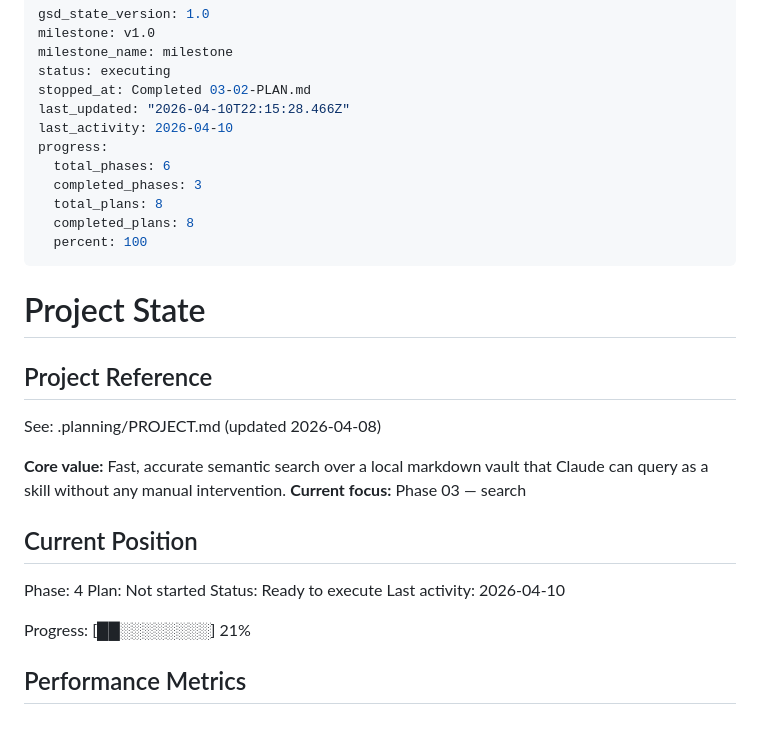
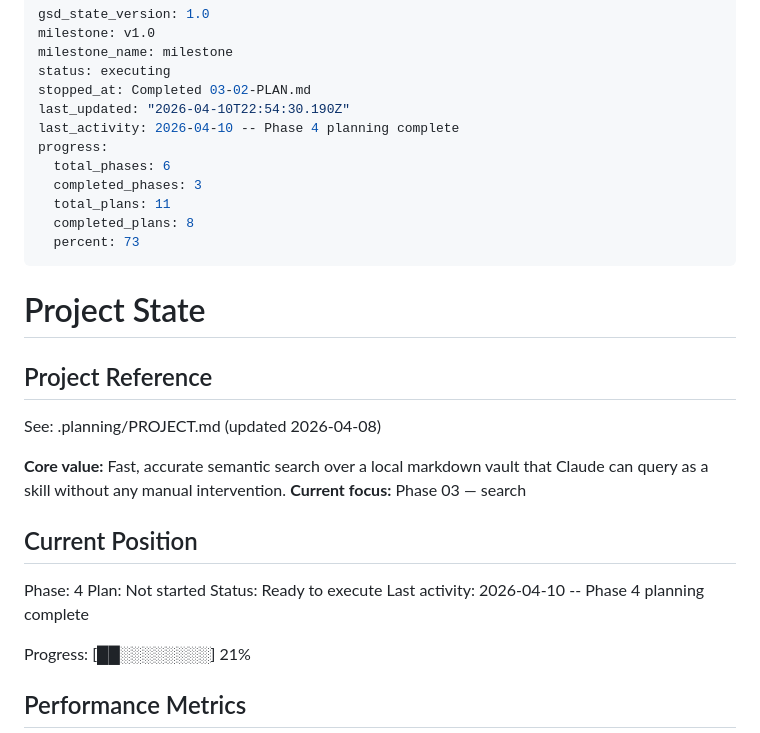
Before and after one commit to mstump/local-index, a Markdown page: .planning/STATE.md, the part around the change. GitHub-like rendering.

Commit message:
docs(04): complete phase planning - mark open questions resolved, update state

```diff
--- a/.planning/STATE.md
+++ b/.planning/STATE.md
@@ -4,14 +4,14 @@ milestone: v1.0
 milestone_name: milestone
 status: executing
 stopped_at: Completed 03-02-PLAN.md
-last_updated: "2026-04-10T22:15:28.466Z"
-last_activity: 2026-04-10
+last_updated: "2026-04-10T22:54:30.190Z"
+last_activity: 2026-04-10 -- Phase 4 planning complete
 progress:
   total_phases: 6
   completed_phases: 3
-  total_plans: 8
+  total_plans: 11
   completed_plans: 8
-  percent: 100
+  percent: 73
 ---
 
 # Project State
@@ -28,7 +28,7 @@ See: .planning/PROJECT.md (updated 2026-04-08)
 Phase: 4
 Plan: Not started
 Status: Ready to execute
-Last activity: 2026-04-10
+Last activity: 2026-04-10 -- Phase 4 planning complete
 
 Progress: [██░░░░░░░░] 21%
 
```
Also changed, not shown: 1 other file.
